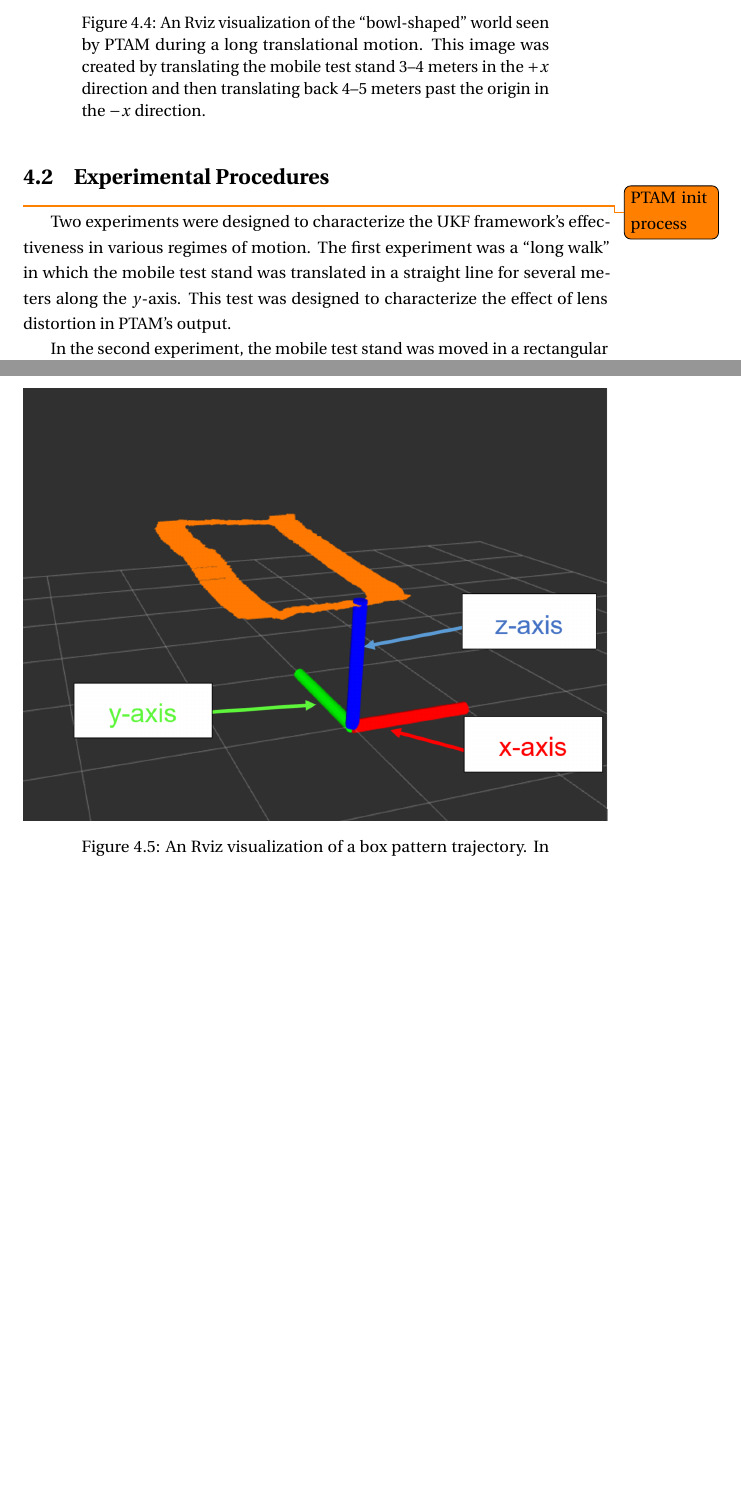
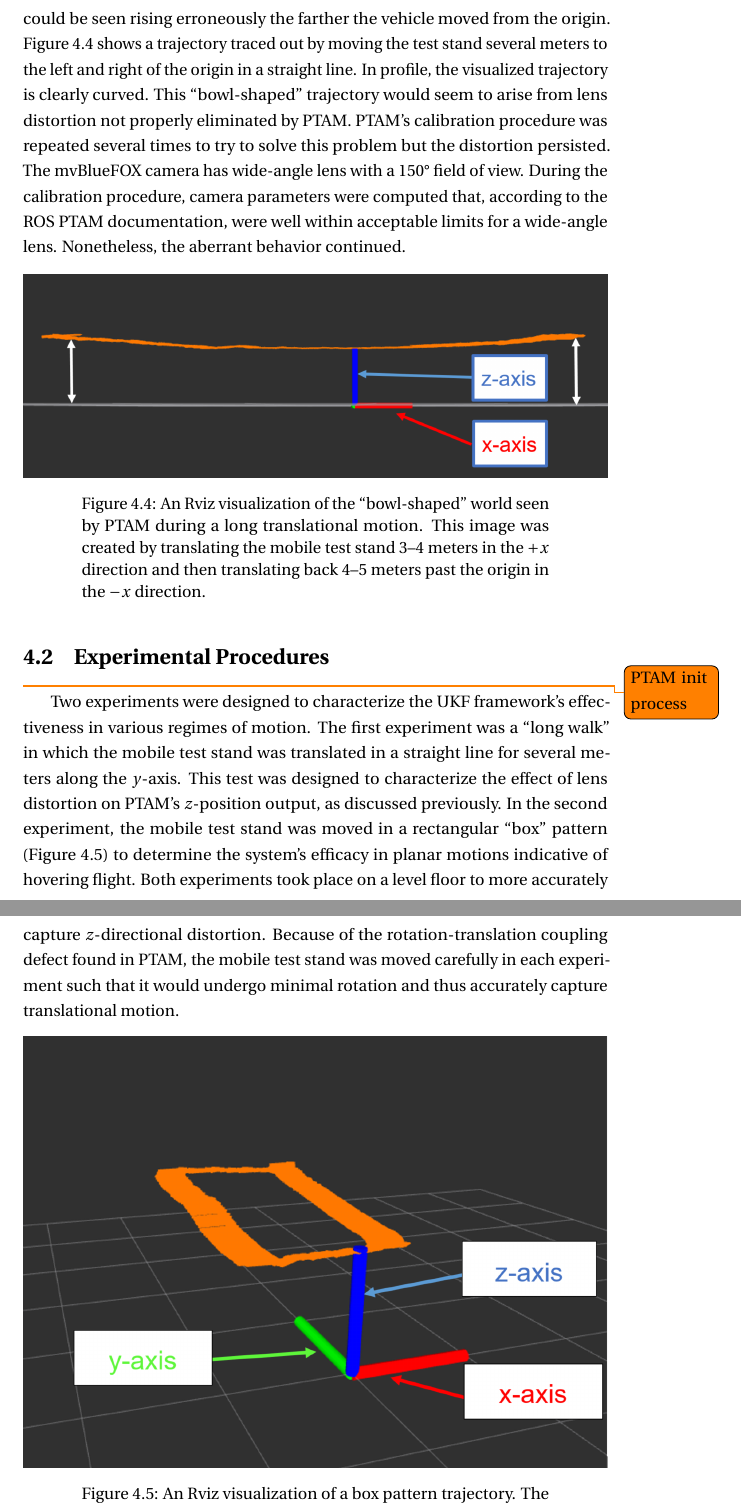
Before and after one commit to josheddy/ms_thesis, a LaTeX thesis (main.tex, which reads Exp_Design.tex): two parts of pages 34 and 35 of 61, joined at a grey line, cut at the place of the change, the shorter picture padded with empty space. Compiled offline with pdfLaTeX.

Commit message:
added more to Exp Design

```diff
--- a/Exp_Design.tex
+++ b/Exp_Design.tex
@@ -44,3 +44,4 @@ Figure~\ref{fig:rot_bug_rviz} shows PTAM's susceptibility to losing tracking dur
 
 The trajectory plotted in Figure~\ref{fig:rot_bug_rviz} is vastly distorted. A trusting observer might surmise from the image that the vehicle moved in a pattern resembling two uppercase D's, as opposed to the square pattern traced out in reality. This rotation-translation bug in the ROS PTAM implementation is pervasive and prevents PTAM from being of any real use during rotation. For this reason, the experiments detailed in the next section were carefully performed without rotating the mobile test stand.
 
+In other preliminary experiments, anomalous behavior was discovered in PTAM's $z$-position output. Over long translations, the vehicle's estimated altitude could be seen rising erroneously the farther the vehicle moved from the origin. Figure~\ref{fig:bowl-shaped_world} shows a trajectory traced out by moving the test stand several meters to the left and right of the origin in a straight line. In profile, the visualized trajectory is clearly curved. This ``bowl-shaped'' trajectory would seem to arise from lens distortion not properly eliminated by PTAM. PTAM's calibration procedure was repeated several times to try to solve this problem but the distortion persisted. The mvBlueFOX camera has wide-angle lens with a 150\textdegree\ field of view. During the calibration procedure, camera parameters were computed that, according to the ROS PTAM documentation, were well within acceptable limits for a wide-angle lens. Nonetheless, the aberrant behavior continued.
@@ -53,19 +53,14 @@ In other preliminary experiments, anomalous behavior was discovered in PTAM's $z
   \label{fig:bowl-shaped_world}
 \end{figure}
 
-
-
-
 \section{Experimental Procedures}
 \todo{PTAM init process}
-Two experiments were designed to characterize the UKF framework's effectiveness in various regimes of motion. The first experiment was a ``long walk'' in which the mobile test stand was translated in a straight line for several meters along the $y$-axis. This test was designed to characterize the effect of lens distortion in PTAM's output.
-
-In the second experiment, the mobile test stand was moved in a rectangular ``box'' pattern at approximately constant speed, without rotation.
+Two experiments were designed to characterize the UKF framework's effectiveness in various regimes of motion. The first experiment was a ``long walk'' in which the mobile test stand was translated in a straight line for several meters along the $y$-axis. This test was designed to characterize the effect of lens distortion on PTAM's $z$-position output, as discussed previously. In the second experiment, the mobile test stand was moved in a rectangular ``box'' pattern (Figure~\ref{fig:good_box}) to determine the system's efficacy in planar motions indicative of hovering flight. Both experiments took place on a level floor to more accurately capture $z$-directional distortion. Because of the rotation-translation coupling defect found in PTAM, the mobile test stand was moved carefully in each experiment such that it would undergo minimal rotation and thus accurately capture translational motion.
 
 \begin{figure}[h]
   \centering
     \includegraphics[width=\textwidth]{good_box_5_cropped}
-  \caption[Rviz Visualization of a Box Pattern Trajectory]{An Rviz visualization of a box pattern trajectory. In this image, the orange segments are actually composed of arrows pointing along the vehicle's $x$-axis (parallel to the red axis at the origin). The experiment starts one meter above the origin and the mobile test stand is pushed in a rectangular pattern, coming to rest at the origin again.}
+  \caption[Rviz Visualization of a Box Pattern Trajectory]{An Rviz visualization of a box pattern trajectory. The camera remains one meter above the ground at all times and the mobile test stand is pushed in a rectangular pattern.}
   \label{fig:good_box}
 \end{figure}
 
```
Also changed, not shown: Exp_Design.tex (5 more changed lines), 7 other files.
